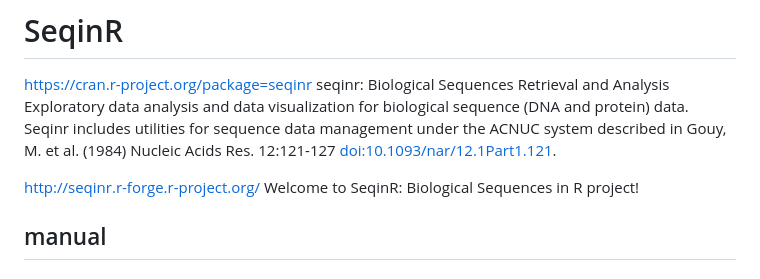
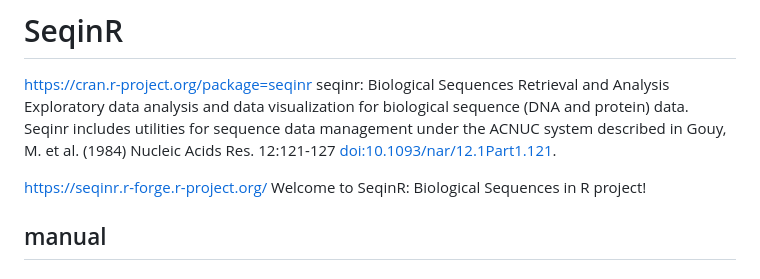
Before and after one commit to haruosuz/r4bioinfo, a Markdown page: R_seqinR/README.md, the part around the change. Rendered like a GitHub page.

```diff
--- a/R_seqinR/README.md
+++ b/R_seqinR/README.md
@@ -6,7 +6,7 @@ https://cran.r-project.org/package=seqinr
 seqinr: Biological Sequences Retrieval and Analysis
 Exploratory data analysis and data visualization for biological sequence (DNA and protein) data. Seqinr includes utilities for sequence data management under the ACNUC system described in Gouy, M. et al. (1984) Nucleic Acids Res. 12:121-127 <doi:10.1093/nar/12.1Part1.121>.
 
-http://seqinr.r-forge.r-project.org/
+https://seqinr.r-forge.r-project.org/
 Welcome to SeqinR: Biological Sequences in R project!
 
 ## manual
```
